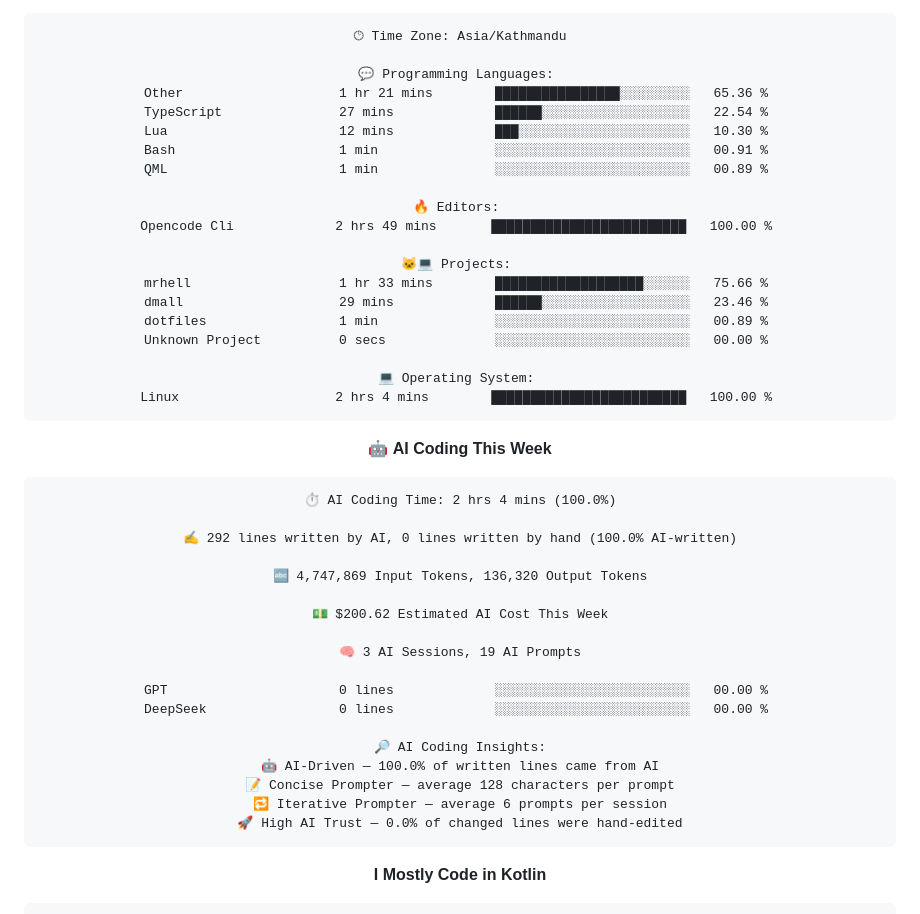
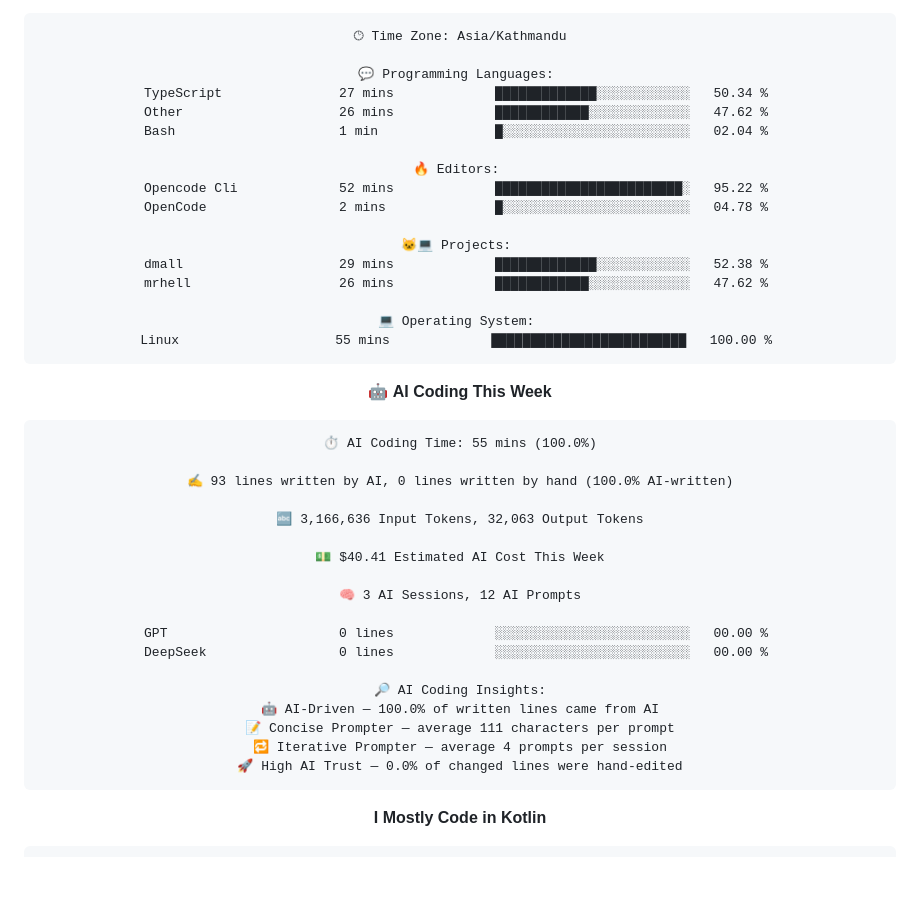
Before and after one commit to gauravyad69/gauravyad69, a Markdown page: README.md, the part around one of its changes. GitHub-like rendering; blank space fills up the shorter version.

Commit message:
Updated with Dev Metrics

````diff
--- a/README.md
+++ b/README.md
@@ -130,45 +130,42 @@ Sunday                   504 commits         ███░░░░░░░░
 🕑︎ Time Zone: Asia/Kathmandu
 
 💬 Programming Languages:
-Other                    1 hr 21 mins        ████████████████░░░░░░░░░   65.36 %
-TypeScript               27 mins             ██████░░░░░░░░░░░░░░░░░░░   22.54 %
-Lua                      12 mins             ███░░░░░░░░░░░░░░░░░░░░░░   10.30 %
-Bash                     1 min               ░░░░░░░░░░░░░░░░░░░░░░░░░   00.91 %
-QML                      1 min               ░░░░░░░░░░░░░░░░░░░░░░░░░   00.89 %
+TypeScript               27 mins             █████████████░░░░░░░░░░░░   50.34 %
+Other                    26 mins             ████████████░░░░░░░░░░░░░   47.62 %
+Bash                     1 min               █░░░░░░░░░░░░░░░░░░░░░░░░   02.04 %
 
 🔥 Editors:
-Opencode Cli             2 hrs 49 mins       █████████████████████████   100.00 %
+Opencode Cli             52 mins             ████████████████████████░   95.22 %
+OpenCode                 2 mins              █░░░░░░░░░░░░░░░░░░░░░░░░   04.78 %
 
 🐱‍💻 Projects:
-mrhell                   1 hr 33 mins        ███████████████████░░░░░░   75.66 %
-dmall                    29 mins             ██████░░░░░░░░░░░░░░░░░░░   23.46 %
-dotfiles                 1 min               ░░░░░░░░░░░░░░░░░░░░░░░░░   00.89 %
-Unknown Project          0 secs              ░░░░░░░░░░░░░░░░░░░░░░░░░   00.00 %
+dmall                    29 mins             █████████████░░░░░░░░░░░░   52.38 %
+mrhell                   26 mins             ████████████░░░░░░░░░░░░░   47.62 %
 
 💻 Operating System:
-Linux                    2 hrs 4 mins        █████████████████████████   100.00 %
+Linux                    55 mins             █████████████████████████   100.00 %
 ```
 
 🤖 **AI Coding This Week**
 
 ```text
-⏱ AI Coding Time: 2 hrs 4 mins (100.0%)
+⏱ AI Coding Time: 55 mins (100.0%)
 
-✍️ 292 lines written by AI, 0 lines written by hand (100.0% AI-written)
+✍️ 93 lines written by AI, 0 lines written by hand (100.0% AI-written)
 
-🔤 4,747,869 Input Tokens, 136,320 Output Tokens
+🔤 3,166,636 Input Tokens, 32,063 Output Tokens
 
-💵 $200.62 Estimated AI Cost This Week
+💵 $40.41 Estimated AI Cost This Week
 
-🧠 3 AI Sessions, 19 AI Prompts
+🧠 3 AI Sessions, 12 AI Prompts
 
 GPT                      0 lines             ░░░░░░░░░░░░░░░░░░░░░░░░░   00.00 %
 DeepSeek                 0 lines             ░░░░░░░░░░░░░░░░░░░░░░░░░   00.00 %
 
 🔎 AI Coding Insights:
 🤖 AI-Driven — 100.0% of written lines came from AI
-📝 Concise Prompter — average 128 characters per prompt
-🔁 Iterative Prompter — average 6 prompts per session
+📝 Concise Prompter — average 111 characters per prompt
+🔁 Iterative Prompter — average 4 prompts per session
 🚀 High AI Trust — 0.0% of changed lines were hand-edited
 ```
 
````
Also changed, not shown: other parts of README.md (+1 -1 lines), assets/bar_graph.png.
